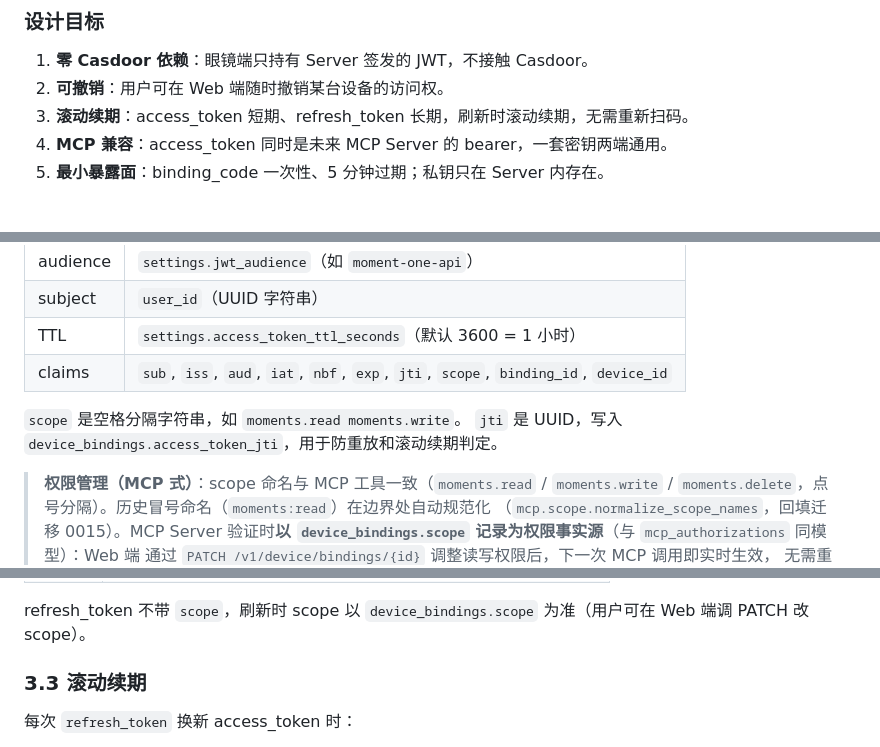
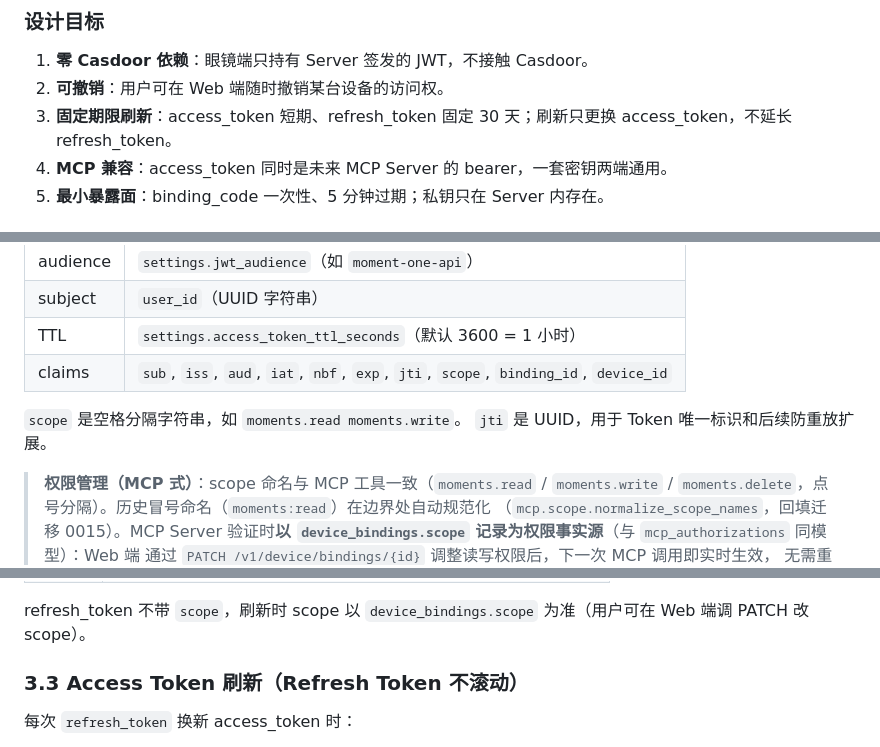
Before and after one commit to Sir-YuanShuai/MomentOneServer, a Markdown page: docs/domain/DEVICE_BINDING.md, 3 parts joined by grey strips. GitHub-like rendering.

```diff
--- a/docs/domain/DEVICE_BINDING.md
+++ b/docs/domain/DEVICE_BINDING.md
@@ -20,7 +20,7 @@ Moment One 三端架构：
 
 1. **零 Casdoor 依赖**：眼镜端只持有 Server 签发的 JWT，不接触 Casdoor。
 2. **可撤销**：用户可在 Web 端随时撤销某台设备的访问权。
-3. **滚动续期**：access_token 短期、refresh_token 长期，刷新时滚动续期，无需重新扫码。
+3. **固定期限刷新**：access_token 短期、refresh_token 固定 30 天；刷新只更换 access_token，不延长 refresh_token。
 4. **MCP 兼容**：access_token 同时是未来 MCP Server 的 bearer，一套密钥两端通用。
 5. **最小暴露面**：binding_code 一次性、5 分钟过期；私钥只在 Server 内存在。
 
@@ -86,7 +86,7 @@ Moment One 三端架构：
 | claims | `sub`, `iss`, `aud`, `iat`, `nbf`, `exp`, `jti`, `scope`, `binding_id`, `device_id` |
 
 `scope` 是空格分隔字符串，如 `moments.read moments.write`。
-`jti` 是 UUID，写入 `device_bindings.access_token_jti`，用于防重放和滚动续期判定。
+`jti` 是 UUID，用于 Token 唯一标识和后续防重放扩展。
 
 > **权限管理（MCP 式）**：scope 命名与 MCP 工具一致（`moments.read` / `moments.write` /
 > `moments.delete`，点号分隔）。历史冒号命名（`moments:read`）在边界处自动规范化
@@ -106,7 +106,7 @@ Moment One 三端架构：
 
 refresh_token 不带 `scope`，刷新时 scope 以 `device_bindings.scope` 为准（用户可在 Web 端调 PATCH 改 scope）。
 
-### 3.3 滚动续期
+### 3.3 Access Token 刷新（Refresh Token 不滚动）
 
 每次 `refresh_token` 换新 access_token 时：
 
```
Also changed, not shown: docs/data/STORAGE_DATA_MODEL.md (+1 -1 lines), docs/domain/MOMENT_DOMAIN_MODEL.md (+2 -2 lines).
